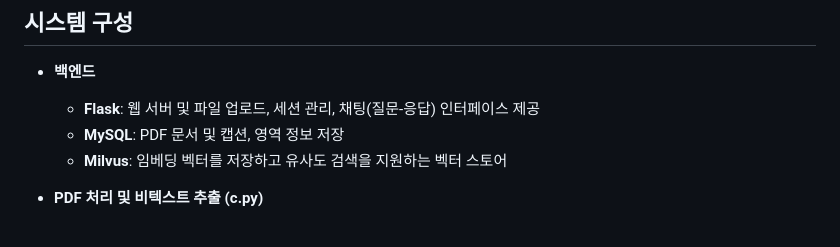
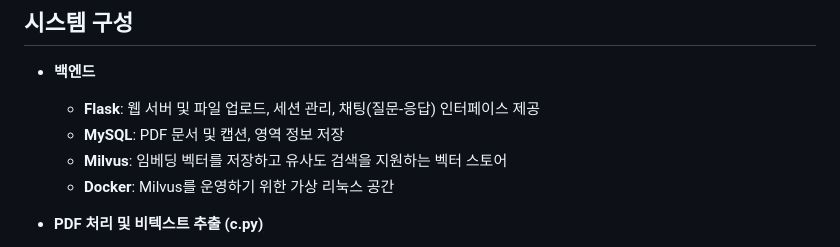
Before and after one commit to kiju2912/pdf_rag, a Markdown page: README.md, the part around the change. Rendered like a GitHub page.

```diff
--- a/README.md
+++ b/README.md
@@ -32,6 +32,7 @@
   - **Flask**: 웹 서버 및 파일 업로드, 세션 관리, 채팅(질문-응답) 인터페이스 제공
   - **MySQL**: PDF 문서 및 캡션, 영역 정보 저장
   - **Milvus**: 임베딩 벡터를 저장하고 유사도 검색을 지원하는 벡터 스토어
+  - **Docker**: Milvus를 운영하기 위한 가상 리눅스 공간
 
 - **PDF 처리 및 비텍스트 추출 (c.py)**
   - **PyMuPDF(fitz)**: PDF 파일의 읽기 및 조작, 이미지/도형 영역 추출
```
